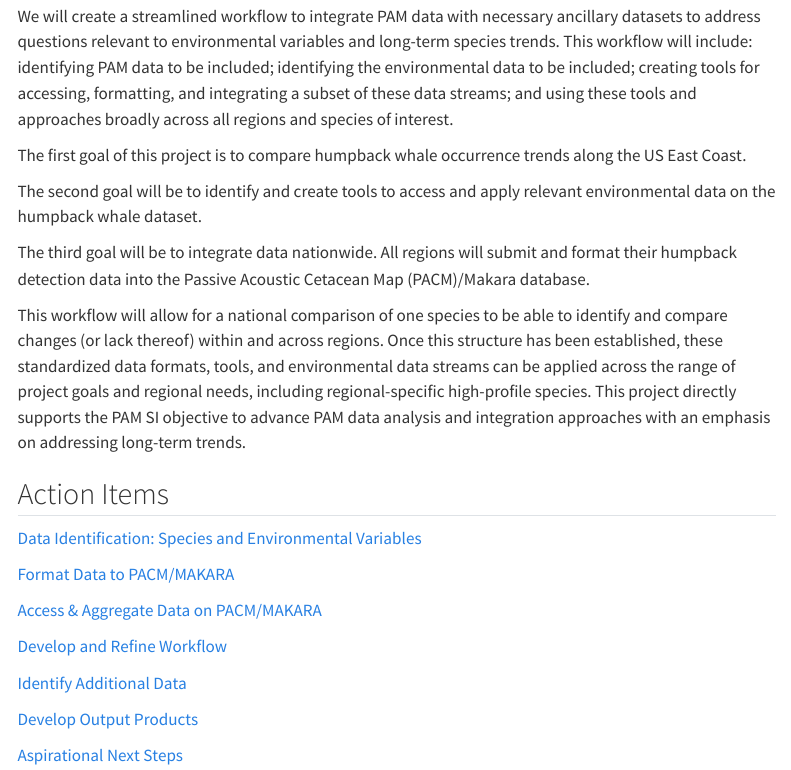
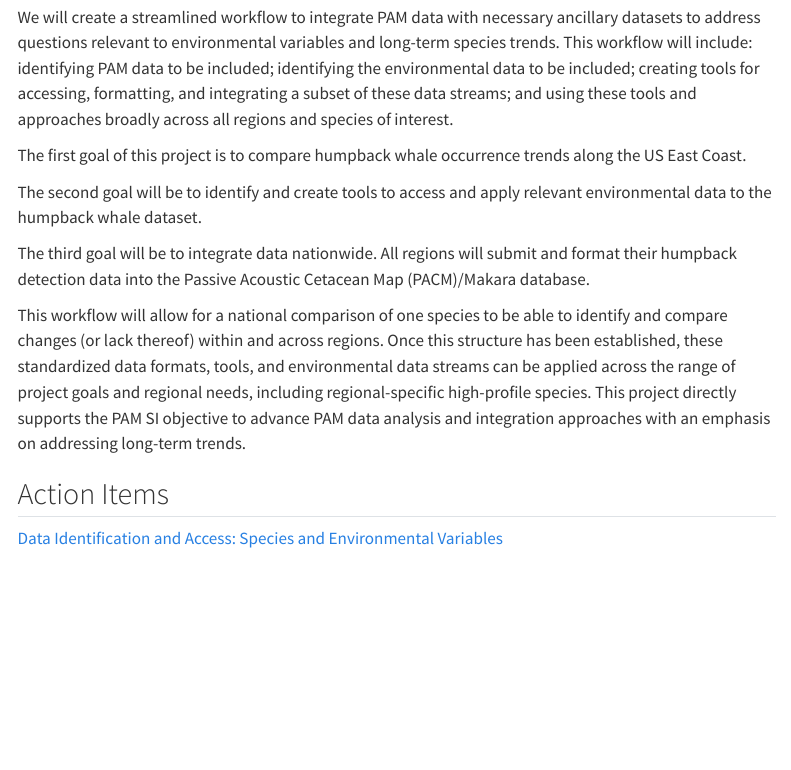
Before and after one commit to nmfs-ost/PAM-Trends, a Quarto document (index.qmd): the page in a window 1100 px wide, from 320 px down before the commit and from 1220 px down after it, so that both start at the same text. Rendered offline with R 4.5, knitr and Pandoc in place of Quarto, with nearby package versions; menus at the side of the page are left out.

Commit message:
Updated action items and added images

```diff
--- a/index.qmd
+++ b/index.qmd
@@ -14,7 +16,7 @@ We will create a streamlined workflow to integrate PAM data with necessary ancil
 
 The first goal of this project is to compare humpback whale occurrence trends along the US East Coast.
 
-The second goal will be to identify and create tools to access and apply relevant environmental data on the humpback whale dataset.
+The second goal will be to identify and create tools to access and apply relevant environmental data to the humpback whale dataset.
 
 The third goal will be to integrate data nationwide. All regions will submit and format their humpback detection data into the Passive Acoustic Cetacean Map (PACM)/Makara database.
 
@@ -23,16 +25,4 @@ This workflow will allow for a national comparison of one species to be able to
 
 ## Action Items
 
-[Data Identification: Species and Environmental Variables](https://nmfs-ost.github.io/PAM-Trends/content/dataID.html)
-
-[Format Data to PACM/MAKARA](https://nmfs-ost.github.io/PAM-Trends/content/formatData.html)
-
-[Access & Aggregate Data on PACM/MAKARA](https://nmfs-ost.github.io/PAM-Trends/content/dataAccess.html)
-
-[Develop and Refine Workflow](https://nmfs-ost.github.io/PAM-Trends/content/workflow.html)
-
-[Identify Additional Data](https://nmfs-ost.github.io/PAM-Trends/content/newData.html)
-
-[Develop Output Products](https://nmfs-ost.github.io/PAM-Trends/content/dataProducts.html)
-
-[Aspirational Next Steps](https://nmfs-ost.github.io/PAM-Trends/content/nextSteps.html)
+[Data Identification and Access: Species and Environmental Variables](https://nmfs-ost.github.io/PAM-Trends/content/dataID.html)
```
Also changed, not shown: index.qmd (2 more changed lines).
